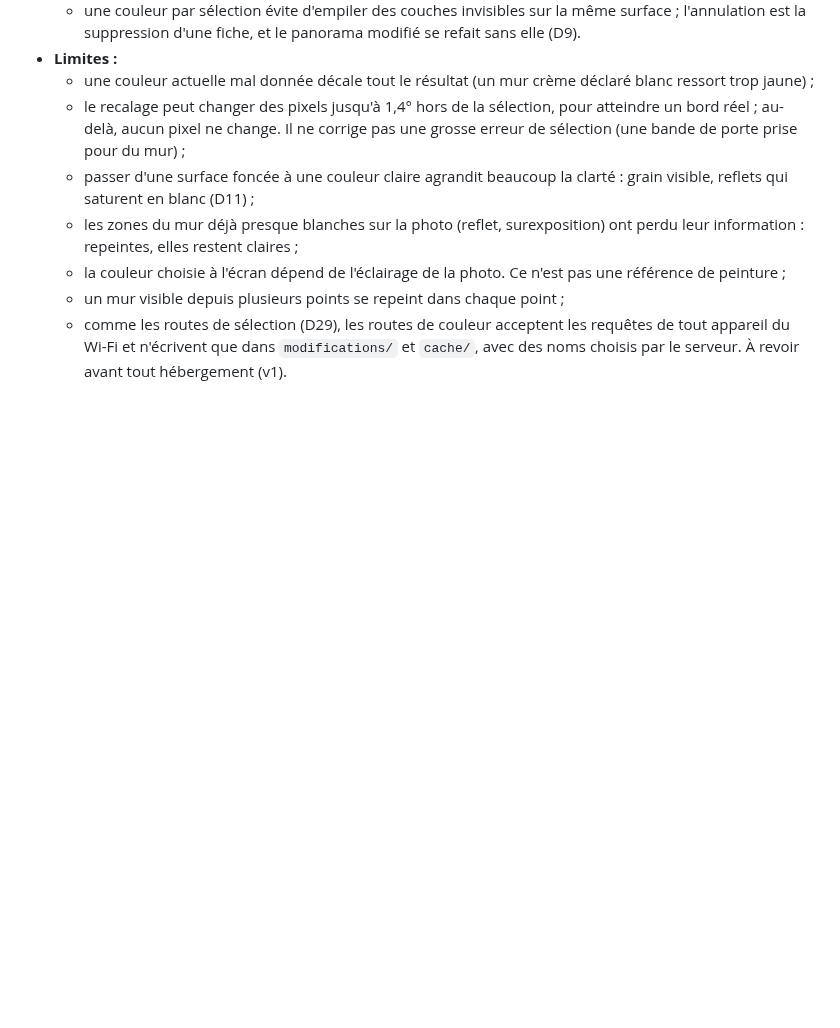
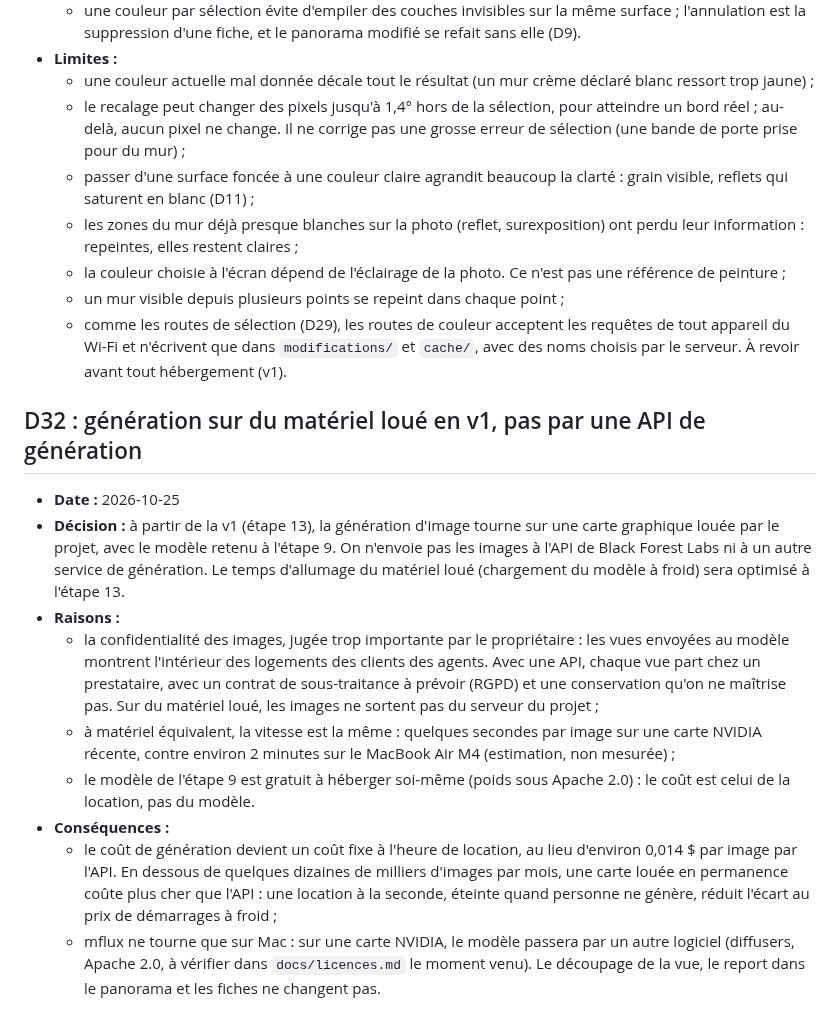
Before and after one commit to Daims-daims/visite360, a Markdown page: docs/decisions.md, the part around the change. Rendered like a GitHub page; blank space fills up the shorter version.

Commit message:
D32 : génération sur du matériel loué en v1, pour la confidentialité des images
Co-Authored-By: Claude Opus 5.5 <noreply@anthropic.com>

```diff
--- a/docs/decisions.md
+++ b/docs/decisions.md
@@ -335,3 +335,15 @@ Chaque décision a un numéro stable. Pour revenir sur l'une d'elles, ajouter un
   - la couleur choisie à l'écran dépend de l'éclairage de la photo. Ce n'est pas une référence de peinture ;
   - un mur visible depuis plusieurs points se repeint dans chaque point ;
   - comme les routes de sélection (D29), les routes de couleur acceptent les requêtes de tout appareil du Wi-Fi et n'écrivent que dans `modifications/` et `cache/`, avec des noms choisis par le serveur. À revoir avant tout hébergement (v1).
+
+## D32 : génération sur du matériel loué en v1, pas par une API de génération
+
+- **Date :** 2026-10-25
+- **Décision :** à partir de la v1 (étape 13), la génération d'image tourne sur une carte graphique louée par le projet, avec le modèle retenu à l'étape 9. On n'envoie pas les images à l'API de Black Forest Labs ni à un autre service de génération. Le temps d'allumage du matériel loué (chargement du modèle à froid) sera optimisé à l'étape 13.
+- **Raisons :**
+  - la confidentialité des images, jugée trop importante par le propriétaire : les vues envoyées au modèle montrent l'intérieur des logements des clients des agents. Avec une API, chaque vue part chez un prestataire, avec un contrat de sous-traitance à prévoir (RGPD) et une conservation qu'on ne maîtrise pas. Sur du matériel loué, les images ne sortent pas du serveur du projet ;
+  - à matériel équivalent, la vitesse est la même : quelques secondes par image sur une carte NVIDIA récente, contre environ 2 minutes sur le MacBook Air M4 (estimation, non mesurée) ;
+  - le modèle de l'étape 9 est gratuit à héberger soi-même (poids sous Apache 2.0) : le coût est celui de la location, pas du modèle.
+- **Conséquences :**
+  - le coût de génération devient un coût fixe à l'heure de location, au lieu d'environ 0,014 $ par image par l'API. En dessous de quelques dizaines de milliers d'images par mois, une carte louée en permanence coûte plus cher que l'API : une location à la seconde, éteinte quand personne ne génère, réduit l'écart au prix de démarrages à froid ;
+  - mflux ne tourne que sur Mac : sur une carte NVIDIA, le modèle passera par un autre logiciel (diffusers, Apache 2.0, à vérifier dans `docs/licences.md` le moment venu). Le découpage de la vue, le report dans le panorama et les fiches ne changent pas.
```
Also changed, not shown: PLAN.md (+1 -0 lines).
